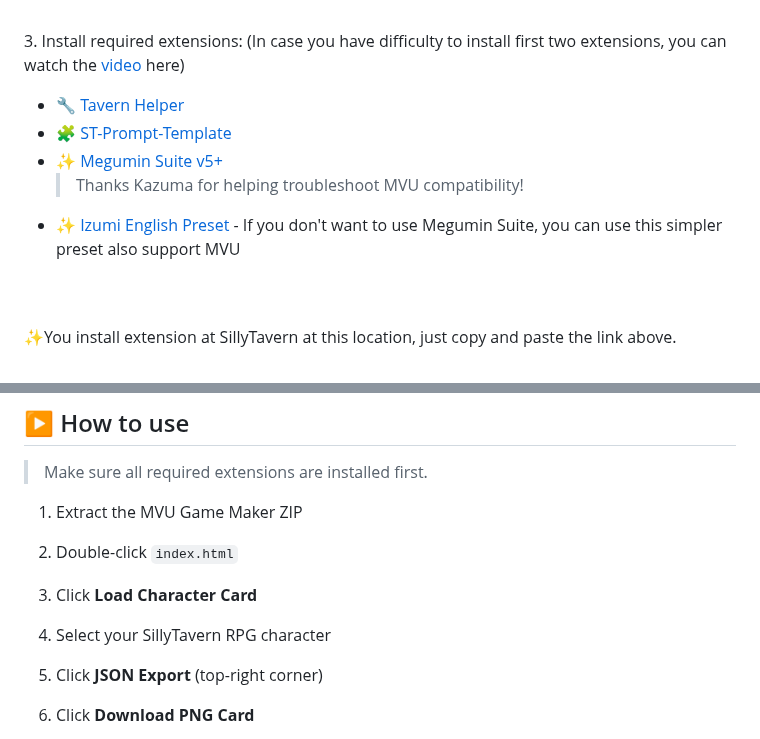
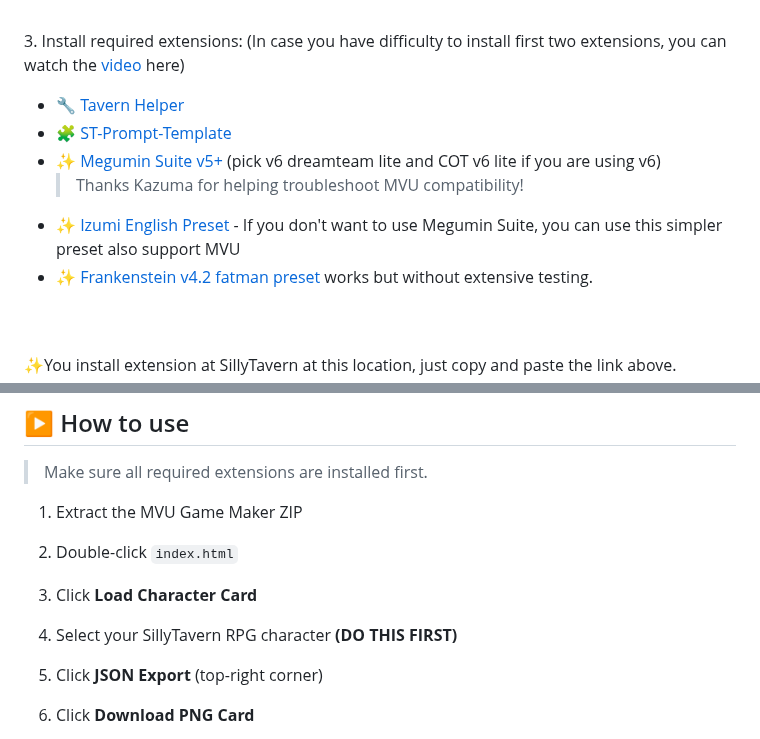
Before and after one commit to KritBlade/MVU_Game_Maker, a Markdown page: README.md, 2 parts joined by grey strips. Drawn GitHub-style.

```diff
--- a/README.md
+++ b/README.md
@@ -181,9 +181,10 @@ _All extensions are open source._
 3. Install required extensions:  (In case you have difficulty to install first two extensions, you can watch the [video](https://www.youtube.com/watch?v=Jh1ojfiqGXI) here)
    - 🔧 [Tavern Helper](https://github.com/N0VI028/JS-Slash-Runner)
    - 🧩 [ST-Prompt-Template](https://codeberg.org/zonde306/ST-Prompt-Template/)
-   - ✨ [Megumin Suite v5+](https://github.com/Arif-salah/Megumin-Suite)
+   - ✨ [Megumin Suite v5+](https://github.com/Arif-salah/Megumin-Suite)  (pick v6 dreamteam lite and COT v6 lite if you are using v6)
      > Thanks Kazuma for helping troubleshoot MVU compatibility!
    - ✨ [Izumi English Preset](https://discord.gg/C6HabNwzn7) - If you don't want to use Megumin Suite, you can use this simpler preset also support MVU
+   - ✨ [Frankenstein v4.2 fatman preset](https://rentry.org/freaky-frankenstein-presets) works but without extensive testing.
 
 <br><br>
 ✨You install extension at SillyTavern at this location, just copy and paste the link above.<br>
@@ -217,7 +218,7 @@ _All extensions are open source._
 1. Extract the MVU Game Maker ZIP
 2. Double-click `index.html`
 3. Click **Load Character Card**
-4. Select your SillyTavern RPG character
+4. Select your SillyTavern RPG character   **(DO THIS FIRST)**
 5. Click **JSON Export** (top-right corner)
 6. Click **Download PNG Card**
 7. Open SillyTavern → Import character card
```
